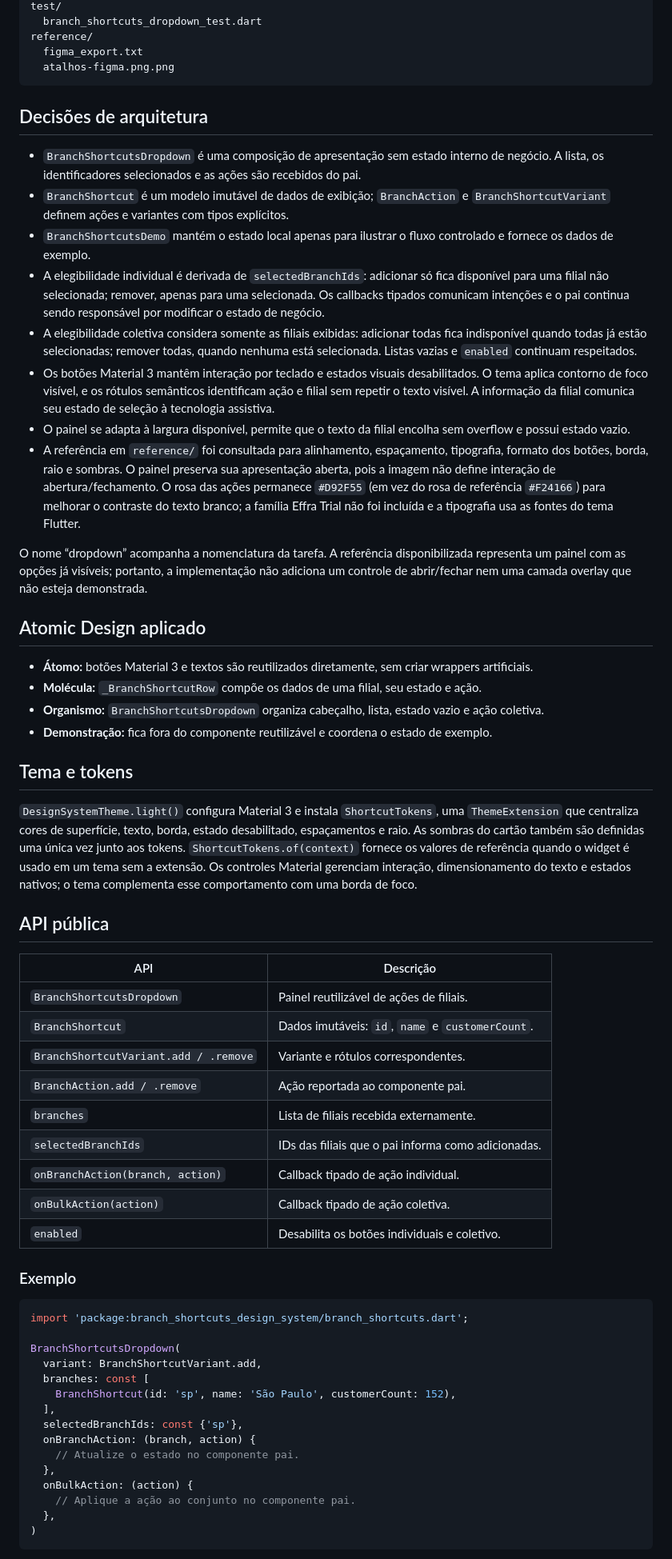
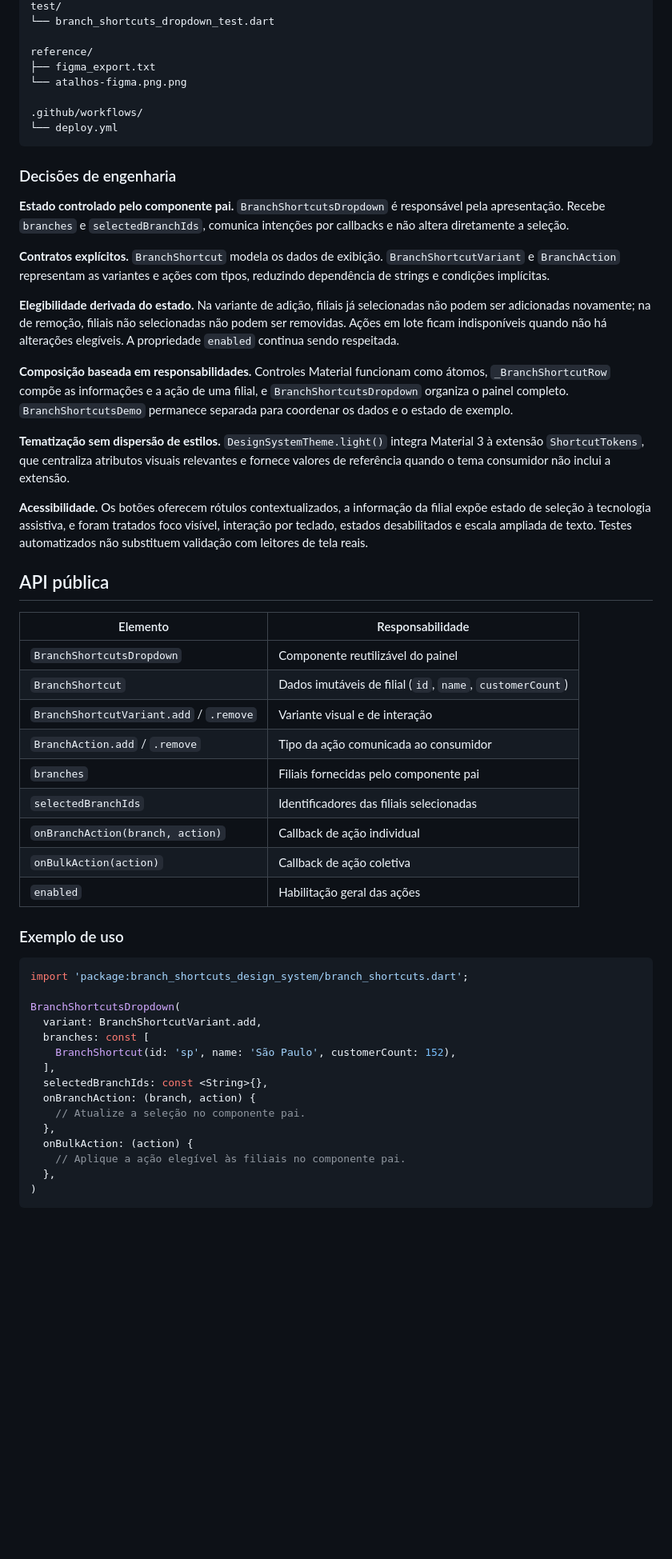
Before and after one commit to allanfagiani-oss/flutter-branch-shortcuts-design-system, a Markdown page: README.md, the part around one of its changes. Shown at 80% size. Drawn GitHub-style; blank space fills up the shorter version.

````diff
--- a/README.md
+++ b/README.md
@@ -33,49 +67,43 @@ lib/
 test/
-  branch_shortcuts_dropdown_test.dart
+└── branch_shortcuts_dropdown_test.dart
+
 reference/
-  figma_export.txt
-  atalhos-figma.png.png
+├── figma_export.txt
+└── atalhos-figma.png.png
+
+.github/workflows/
+└── deploy.yml
 ```
 
-## Decisões de arquitetura
+### Decisões de engenharia
 
-- `BranchShortcutsDropdown` é uma composição de apresentação sem estado interno de negócio. A lista, os identificadores selecionados e as ações são recebidos do pai.
-- `BranchShortcut` é um modelo imutável de dados de exibição; `BranchAction` e `BranchShortcutVariant` definem ações e variantes com tipos explícitos.
-- `BranchShortcutsDemo` mantém o estado local apenas para ilustrar o fluxo controlado e fornece os dados de exemplo.
-- A elegibilidade individual é derivada de `selectedBranchIds`: adicionar só fica disponível para uma filial não selecionada; remover, apenas para uma selecionada. Os callbacks tipados comunicam intenções e o pai continua sendo responsável por modificar o estado de negócio.
-- A elegibilidade coletiva considera somente as filiais exibidas: adicionar todas fica indisponível quando todas já estão selecionadas; remover todas, quando nenhuma está selecionada. Listas vazias e `enabled` continuam respeitados.
-- Os botões Material 3 mantêm interação por teclado e estados visuais desabilitados. O tema aplica contorno de foco visível, e os rótulos semânticos identificam ação e filial sem repetir o texto visível. A informação da filial comunica seu estado de seleção à tecnologia assistiva.
-- O painel se adapta à largura disponível, permite que o texto da filial encolha sem overflow e possui estado vazio.
-- A referência em `reference/` foi consultada para alinhamento, espaçamento, tipografia, formato dos botões, borda, raio e sombras. O painel preserva sua apresentação aberta, pois a imagem não define interação de abertura/fechamento. O rosa das ações permanece `#D92F55` (em vez do rosa de referência `#F24166`) para melhorar o contraste do texto branco; a família Effra Trial não foi incluída e a tipografia usa as fontes do tema Flutter.
+**Estado controlado pelo componente pai.** `BranchShortcutsDropdown` é responsável pela apresentação. Recebe `branches` e `selectedBranchIds`, comunica intenções por callbacks e não altera diretamente a seleção.
 
-O nome “dropdown” acompanha a nomenclatura da tarefa. A referência disponibilizada representa um painel com as opções já visíveis; portanto, a implementação não adiciona um controle de abrir/fechar nem uma camada overlay que não esteja demonstrada.
+**Contratos explícitos.** `BranchShortcut` modela os dados de exibição. `BranchShortcutVariant` e `BranchAction` representam as variantes e ações com tipos, reduzindo dependência de strings e condições implícitas.
 
-## Atomic Design aplicado
+**Elegibilidade derivada do estado.** Na variante de adição, filiais já selecionadas não podem ser adicionadas novamente; na de remoção, filiais não selecionadas não podem ser removidas. Ações em lote ficam indisponíveis quando não há alterações elegíveis. A propriedade `enabled` continua sendo respeitada.
 
-- **Átomo:** botões Material 3 e textos são reutilizados diretamente, sem criar wrappers artificiais.
-- **Molécula:** `_BranchShortcutRow` compõe os dados de uma filial, seu estado e ação.
-- **Organismo:** `BranchShortcutsDropdown` organiza cabeçalho, lista, estado vazio e ação coletiva.
-- **Demonstração:** fica fora do componente reutilizável e coordena o estado de exemplo.
+**Composição baseada em responsabilidades.** Controles Material funcionam como átomos, `_BranchShortcutRow` compõe as informações e a ação de uma filial, e `BranchShortcutsDropdown` organiza o painel completo. `BranchShortcutsDemo` permanece separada para coordenar os dados e o estado de exemplo.
 
-## Tema e tokens
+**Tematização sem dispersão de estilos.** `DesignSystemTheme.light()` integra Material 3 à extensão `ShortcutTokens`, que centraliza atributos visuais relevantes e fornece valores de referência quando o tema consumidor não inclui a extensão.
 
-`DesignSystemTheme.light()` configura Material 3 e instala `ShortcutTokens`, uma `ThemeExtension` que centraliza cores de superfície, texto, borda, estado desabilitado, espaçamentos e raio. As sombras do cartão também são definidas uma única vez junto aos tokens. `ShortcutTokens.of(context)` fornece os valores de referência quando o widget é usado em um tema sem a extensão. Os controles Material gerenciam interação, dimensionamento do texto e estados nativos; o tema complementa esse comportamento com uma borda de foco.
+**Acessibilidade.** Os botões oferecem rótulos contextualizados, a informação da filial expõe estado de seleção à tecnologia assistiva, e foram tratados foco visível, interação por teclado, estados desabilitados e escala ampliada de texto. Testes automatizados não substituem validação com leitores de tela reais.
 
 ## API pública
 
-| API | Descrição |
+| Elemento | Responsabilidade |
 | --- | --- |
-| `BranchShortcutsDropdown` | Painel reutilizável de ações de filiais. |
-| `BranchShortcut` | Dados imutáveis: `id`, `name` e `customerCount`. |
-| `BranchShortcutVariant.add / .remove` | Variante e rótulos correspondentes. |
-| `BranchAction.add / .remove` | Ação reportada ao componente pai. |
-| `branches` | Lista de filiais recebida externamente. |
-| `selectedBranchIds` | IDs das filiais que o pai informa como adicionadas. |
-| `onBranchAction(branch, action)` | Callback tipado de ação individual. |
-| `onBulkAction(action)` | Callback tipado de ação coletiva. |
-| `enabled` | Desabilita os botões individuais e coletivo. |
+| `BranchShortcutsDropdown` | Componente reutilizável do painel |
+| `BranchShortcut` | Dados imutáveis de filial (`id`, `name`, `customerCount`) |
+| `BranchShortcutVariant.add` / `.remove` | Variante visual e de interação |
+| `BranchAction.add` / `.remove` | Tipo da ação comunicada ao consumidor |
+| `branches` | Filiais fornecidas pelo componente pai |
+| `selectedBranchIds` | Identificadores das filiais selecionadas |
+| `onBranchAction(branch, action)` | Callback de ação individual |
+| `onBulkAction(action)` | Callback de ação coletiva |
+| `enabled` | Habilitação geral das ações |
 
-### Exemplo
+### Exemplo de uso
 
 ```dart
 import 'package:branch_shortcuts_design_system/branch_shortcuts.dart';
@@ -85,12 +113,12 @@ BranchShortcutsDropdown(
   branches: const [
     BranchShortcut(id: 'sp', name: 'São Paulo', customerCount: 152),
   ],
-  selectedBranchIds: const {'sp'},
+  selectedBranchIds: const <String>{},
   onBranchAction: (branch, action) {
-    // Atualize o estado no componente pai.
+    // Atualize a seleção no componente pai.
   },
   onBulkAction: (action) {
-    // Aplique a ação ao conjunto no componente pai.
+    // Aplique a ação elegível às filiais no componente pai.
   },
 )
 ```
````
Also changed, not shown: other parts of README.md (+79 -44 lines).
